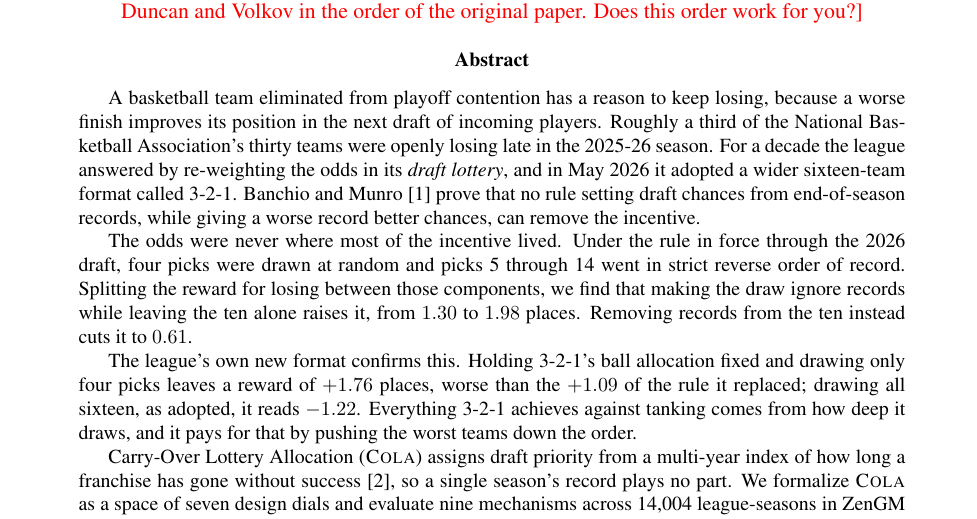
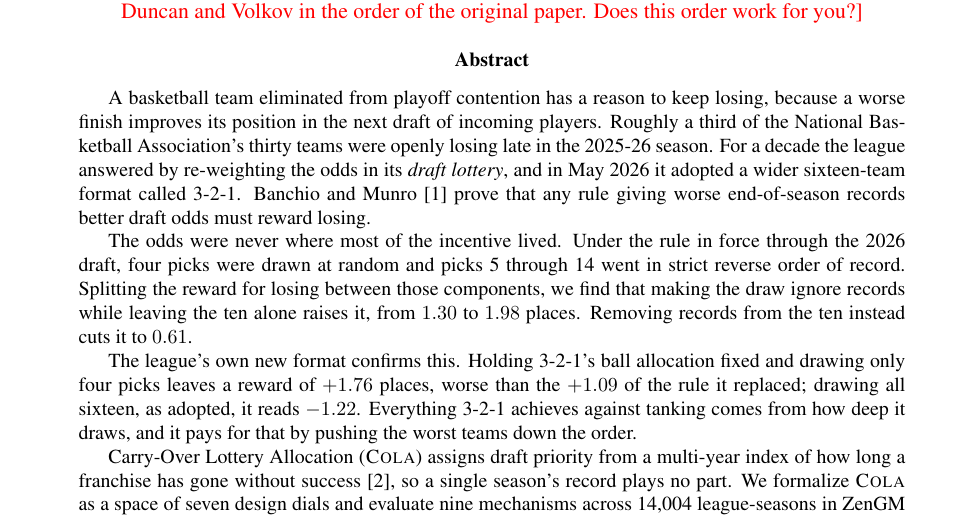
Before and after one commit to kvr06-ai/cola-sloan-ssac27, a LaTeX paper (paper/main.tex): part of page 1 of 26, cut so that both start at the same text. Compiled offline with pdfLaTeX.

Commit message:
Fix garden-path sentence stating the impossibility result

```diff
--- a/paper/main.tex
+++ b/paper/main.tex
@@ -88,7 +88,7 @@
 \end{center}
 
 \begin{abstract}
-A basketball team eliminated from playoff contention has a reason to keep losing, because a worse finish improves its position in the next draft of incoming players. Roughly a third of the National Basketball Association's thirty teams were openly losing late in the 2025-26 season. For a decade the league answered by re-weighting the odds in its \emph{draft lottery}, and in May 2026 it adopted a wider sixteen-team format called 3-2-1. \citet{munro2020notanking} prove that no rule setting draft chances from end-of-season records, while giving a worse record better chances, can remove the incentive.
+A basketball team eliminated from playoff contention has a reason to keep losing, because a worse finish improves its position in the next draft of incoming players. Roughly a third of the National Basketball Association's thirty teams were openly losing late in the 2025-26 season. For a decade the league answered by re-weighting the odds in its \emph{draft lottery}, and in May 2026 it adopted a wider sixteen-team format called 3-2-1. \citet{munro2020notanking} prove that any rule giving worse end-of-season records better draft odds must reward losing.
 
 The odds were never where most of the incentive lived. Under the rule in force through the 2026 draft, four picks were drawn at random and picks 5 through 14 went in strict reverse order of record. Splitting the reward for losing between those components, we find that making the draw ignore records while leaving the ten alone raises it, from $1.30$ to $1.98$ places. Removing records from the ten instead cuts it to $0.61$.
 
```
Also changed, not shown: paper/ssac27-abstract.tex (+1 -1 lines), paper/main.pdf, paper/ssac27-abstract.pdf.
